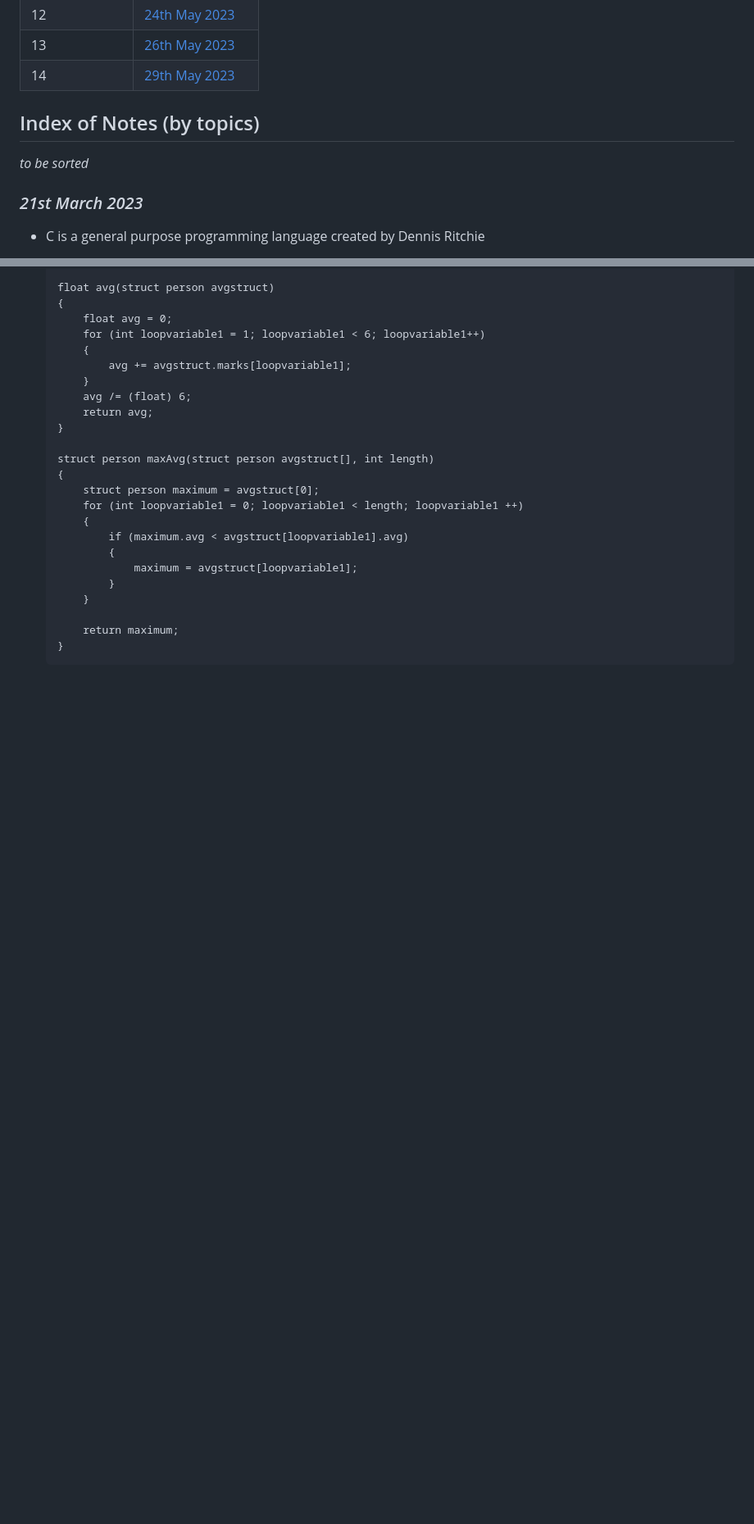
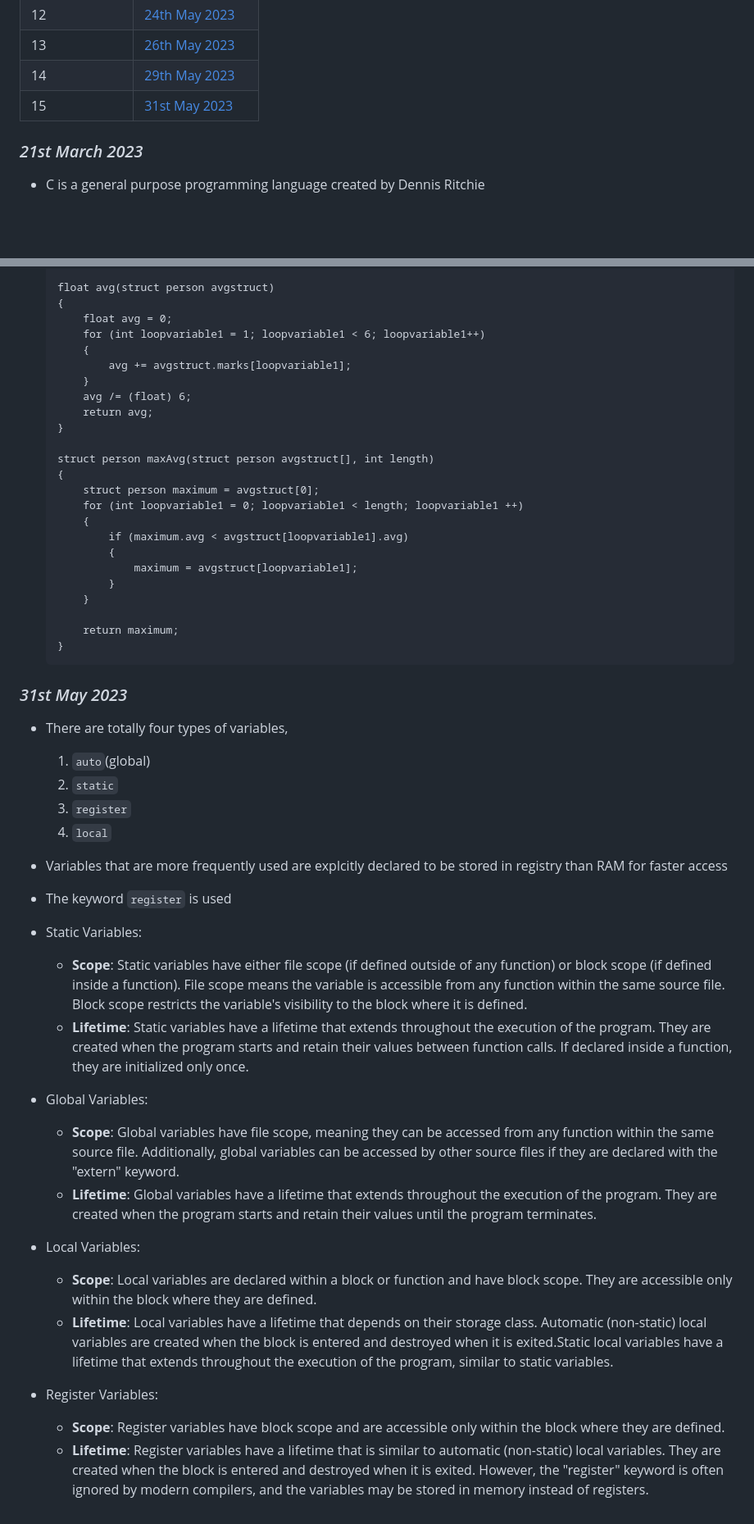
Before and after one commit to akashShanmugraj/programming-notes, a Markdown page: 19Z205 - C Programming/class-notes.md, 2 parts joined by grey strips. Shown: that part at 82% size. GitHub-like rendering; blank space fills up the shorter version.

Commit message:
added notes of 31/05

````diff
--- a/19Z205 - C Programming/class-notes.md
+++ b/19Z205 - C Programming/class-notes.md
@@ -22,9 +20,8 @@ Notes drafted and maintained by Akash Shanmugaraj, PSGCT'26.
 | 12            | [24th May 2023](#24th-may-2023)   |
 | 13            | [26th May 2023](#26th-may-2023)   |
 | 14            | [29th May 2023](#29th-may-2023)   |
+| 15            | [31st May 2023](#31st-may-2023)   |
 
-## Index of Notes (by topics)
-_to be sorted_
 
 ### _21st March 2023_
 
@@ -1115,3 +1112,31 @@ Some alternatives of above program is
       return maximum;
   }
   ```
+### _31st May 2023_
+- There are totally four types of variables,
+
+  1. `auto`(global)
+  2. `static`
+  3. `register`
+  4. `local`
+
+- Variables that are more frequently used are explcitly declared to be stored in registry than RAM for faster access
+- The keyword `register` is used
+- Static Variables:
+  - **Scope**: Static variables have either file scope (if defined outside of any function) or block scope (if defined inside a function). File scope means the variable is accessible from any function within the same source file. Block scope restricts the variable's visibility to the block where it is defined.
+  - **Lifetime**: Static variables have a lifetime that extends throughout the execution of the program. They are created when the program starts and retain their values between function calls. If declared inside a function, they are initialized only once.
+
+- Global Variables:
+
+  - **Scope**: Global variables have file scope, meaning they can be accessed from any function within the same source file. Additionally, global variables can be accessed by other source files if they are declared with the "extern" keyword.
+  - **Lifetime**: Global variables have a lifetime that extends throughout the execution of the program. They are created when the program starts and retain their values until the program terminates.
+
+- Local Variables:
+
+  - **Scope**: Local variables are declared within a block or function and have block scope. They are accessible only within the block where they are defined.
+  - **Lifetime**: Local variables have a lifetime that depends on their storage class. Automatic (non-static) local variables are created when the block is entered and destroyed when it is exited.Static local variables have a lifetime that extends throughout the execution of the program, similar to static variables.
+
+- Register Variables:
+
+  - **Scope**: Register variables have block scope and are accessible only within the block where they are defined.
+  - **Lifetime**: Register variables have a lifetime that is similar to automatic (non-static) local variables. They are created when the block is entered and destroyed when it is exited. However, the "register" keyword is often ignored by modern compilers, and the variables may be stored in memory instead of registers.
````
Also changed, not shown: other parts of 19Z205 - C Programming/class-notes.md (+0 -2 lines).
